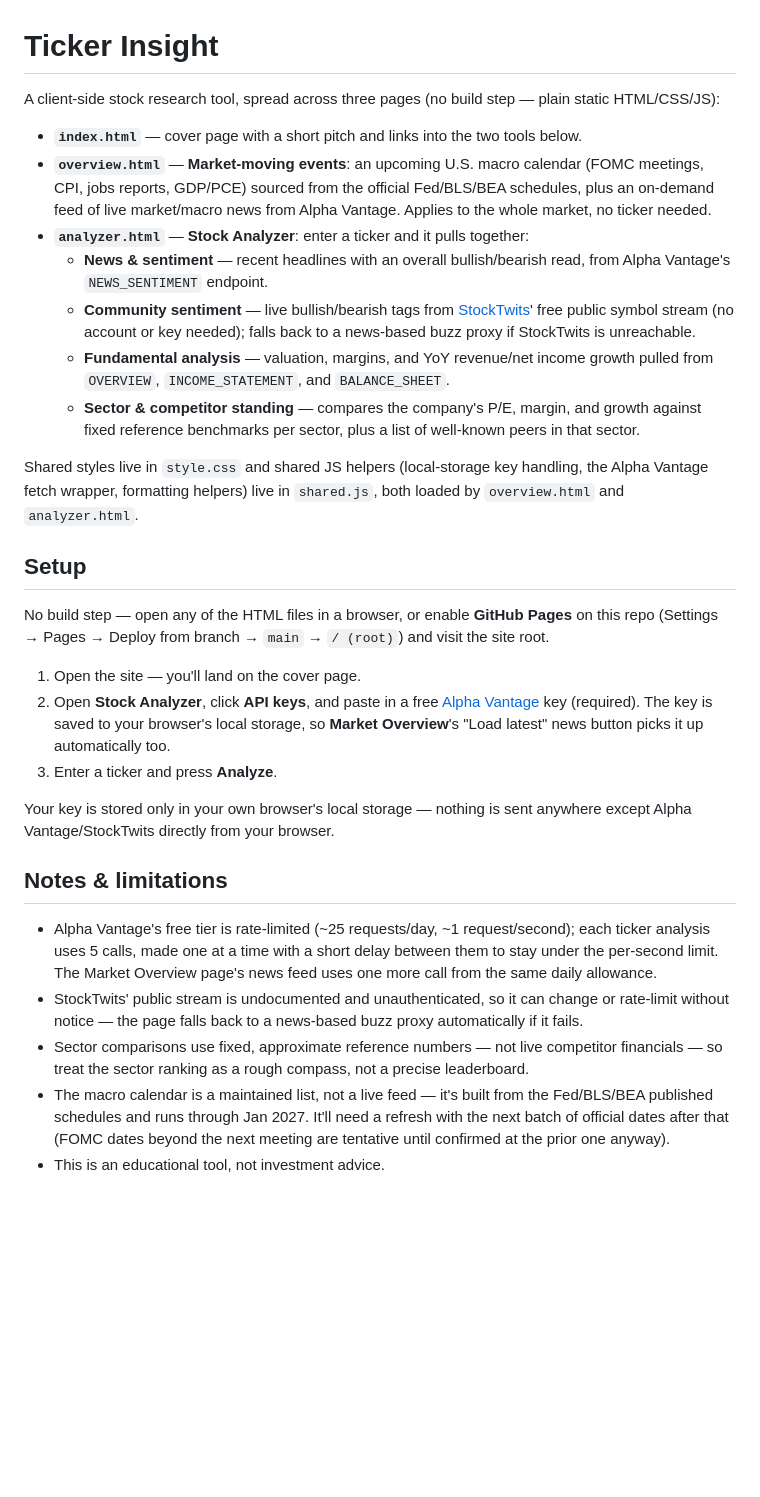
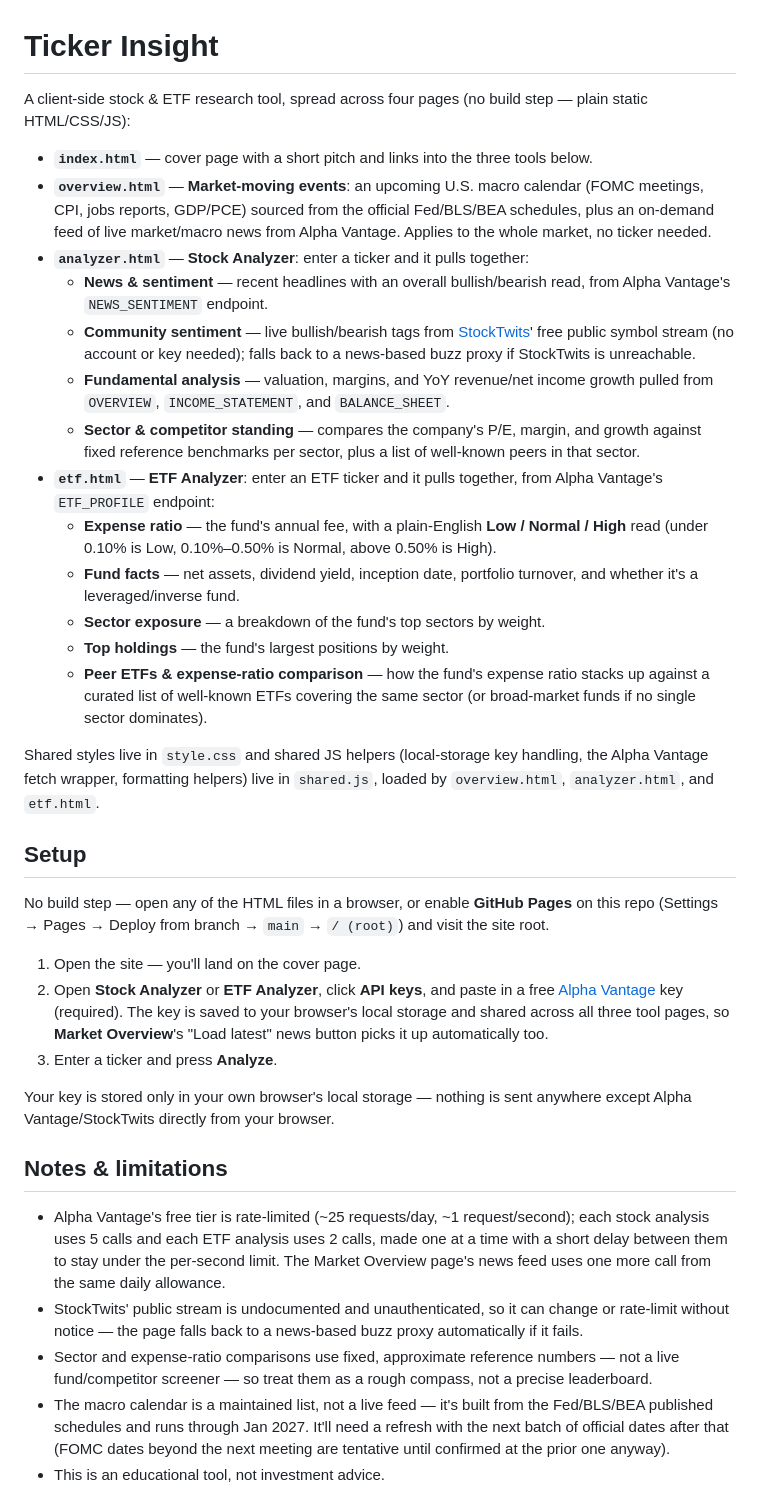
Before and after one commit to Reidkazzz/ticker-insight, a Markdown page: README.md, the part around the change. Drawn GitHub-style; blank space fills up the shorter version.

Commit message:
Document the ETF Analyzer page (6 of 6)

```diff
--- a/README.md
+++ b/README.md
@@ -1,31 +1,37 @@
 # Ticker Insight
 
-A client-side stock research tool, spread across three pages (no build step — plain static HTML/CSS/JS):
+A client-side stock & ETF research tool, spread across four pages (no build step — plain static HTML/CSS/JS):
 
-- **`index.html`** — cover page with a short pitch and links into the two tools below.
+- **`index.html`** — cover page with a short pitch and links into the three tools below.
 - **`overview.html`** — **Market-moving events**: an upcoming U.S. macro calendar (FOMC meetings, CPI, jobs reports, GDP/PCE) sourced from the official Fed/BLS/BEA schedules, plus an on-demand feed of live market/macro news from Alpha Vantage. Applies to the whole market, no ticker needed.
 - **`analyzer.html`** — **Stock Analyzer**: enter a ticker and it pulls together:
   - **News & sentiment** — recent headlines with an overall bullish/bearish read, from Alpha Vantage's `NEWS_SENTIMENT` endpoint.
   - **Community sentiment** — live bullish/bearish tags from [StockTwits](https://stocktwits.com)' free public symbol stream (no account or key needed); falls back to a news-based buzz proxy if StockTwits is unreachable.
   - **Fundamental analysis** — valuation, margins, and YoY revenue/net income growth pulled from `OVERVIEW`, `INCOME_STATEMENT`, and `BALANCE_SHEET`.
   - **Sector & competitor standing** — compares the company's P/E, margin, and growth against fixed reference benchmarks per sector, plus a list of well-known peers in that sector.
+- **`etf.html`** — **ETF Analyzer**: enter an ETF ticker and it pulls together, from Alpha Vantage's `ETF_PROFILE` endpoint:
+  - **Expense ratio** — the fund's annual fee, with a plain-English **Low / Normal / High** read (under 0.10% is Low, 0.10%–0.50% is Normal, above 0.50% is High).
+  - **Fund facts** — net assets, dividend yield, inception date, portfolio turnover, and whether it's a leveraged/inverse fund.
+  - **Sector exposure** — a breakdown of the fund's top sectors by weight.
+  - **Top holdings** — the fund's largest positions by weight.
+  - **Peer ETFs & expense-ratio comparison** — how the fund's expense ratio stacks up against a curated list of well-known ETFs covering the same sector (or broad-market funds if no single sector dominates).
 
-Shared styles live in `style.css` and shared JS helpers (local-storage key handling, the Alpha Vantage fetch wrapper, formatting helpers) live in `shared.js`, both loaded by `overview.html` and `analyzer.html`.
+Shared styles live in `style.css` and shared JS helpers (local-storage key handling, the Alpha Vantage fetch wrapper, formatting helpers) live in `shared.js`, loaded by `overview.html`, `analyzer.html`, and `etf.html`.
 
 ## Setup
 
 No build step — open any of the HTML files in a browser, or enable **GitHub Pages** on this repo (Settings → Pages → Deploy from branch → `main` → `/ (root)`) and visit the site root.
 
 1. Open the site — you'll land on the cover page.
-2. Open **Stock Analyzer**, click **API keys**, and paste in a free [Alpha Vantage](https://www.alphavantage.co/support/#api-key) key (required). The key is saved to your browser's local storage, so **Market Overview**'s "Load latest" news button picks it up automatically too.
+2. Open **Stock Analyzer** or **ETF Analyzer**, click **API keys**, and paste in a free [Alpha Vantage](https://www.alphavantage.co/support/#api-key) key (required). The key is saved to your browser's local storage and shared across all three tool pages, so **Market Overview**'s "Load latest" news button picks it up automatically too.
 3. Enter a ticker and press **Analyze**.
 
 Your key is stored only in your own browser's local storage — nothing is sent anywhere except Alpha Vantage/StockTwits directly from your browser.
 
 ## Notes & limitations
 
-- Alpha Vantage's free tier is rate-limited (~25 requests/day, ~1 request/second); each ticker analysis uses 5 calls, made one at a time with a short delay between them to stay under the per-second limit. The Market Overview page's news feed uses one more call from the same daily allowance.
+- Alpha Vantage's free tier is rate-limited (~25 requests/day, ~1 request/second); each stock analysis uses 5 calls and each ETF analysis uses 2 calls, made one at a time with a short delay between them to stay under the per-second limit. The Market Overview page's news feed uses one more call from the same daily allowance.
 - StockTwits' public stream is undocumented and unauthenticated, so it can change or rate-limit without notice — the page falls back to a news-based buzz proxy automatically if it fails.
-- Sector comparisons use fixed, approximate reference numbers — not live competitor financials — so treat the sector ranking as a rough compass, not a precise leaderboard.
+- Sector and expense-ratio comparisons use fixed, approximate reference numbers — not a live fund/competitor screener — so treat them as a rough compass, not a precise leaderboard.
 - The macro calendar is a maintained list, not a live feed — it's built from the Fed/BLS/BEA published schedules and runs through Jan 2027. It'll need a refresh with the next batch of official dates after that (FOMC dates beyond the next meeting are tentative until confirmed at the prior one anyway).
 - This is an educational tool, not investment advice.
```
